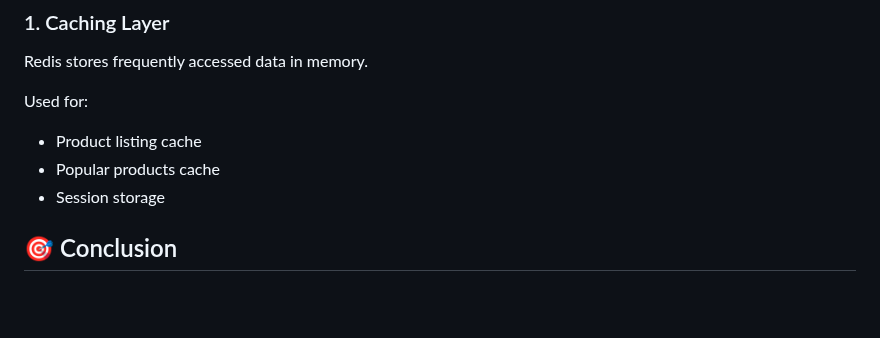
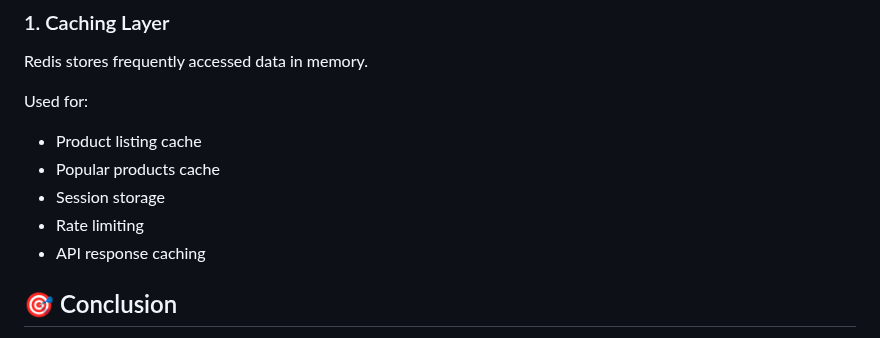
Before and after one commit to Yatharth224/E-Commerce-Web-Application, a Markdown page: README.md, the part around the change. Rendered like a GitHub page; blank space fills up the shorter version.

```diff
--- a/README.md
+++ b/README.md
@@ -340,6 +340,8 @@ Used for:
 * Product listing cache
 * Popular products cache
 * Session storage
+* Rate limiting
+* API response caching
 
 
 
```
